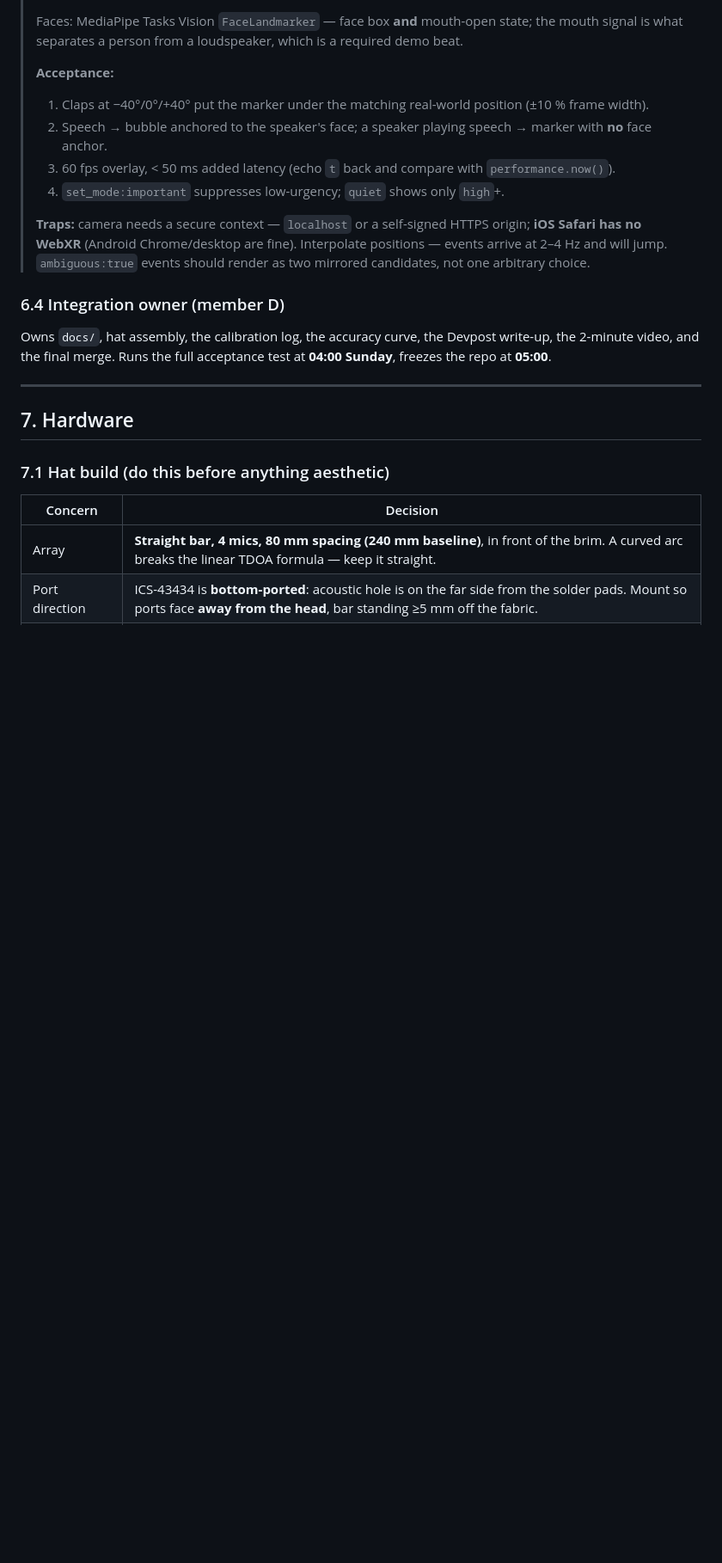
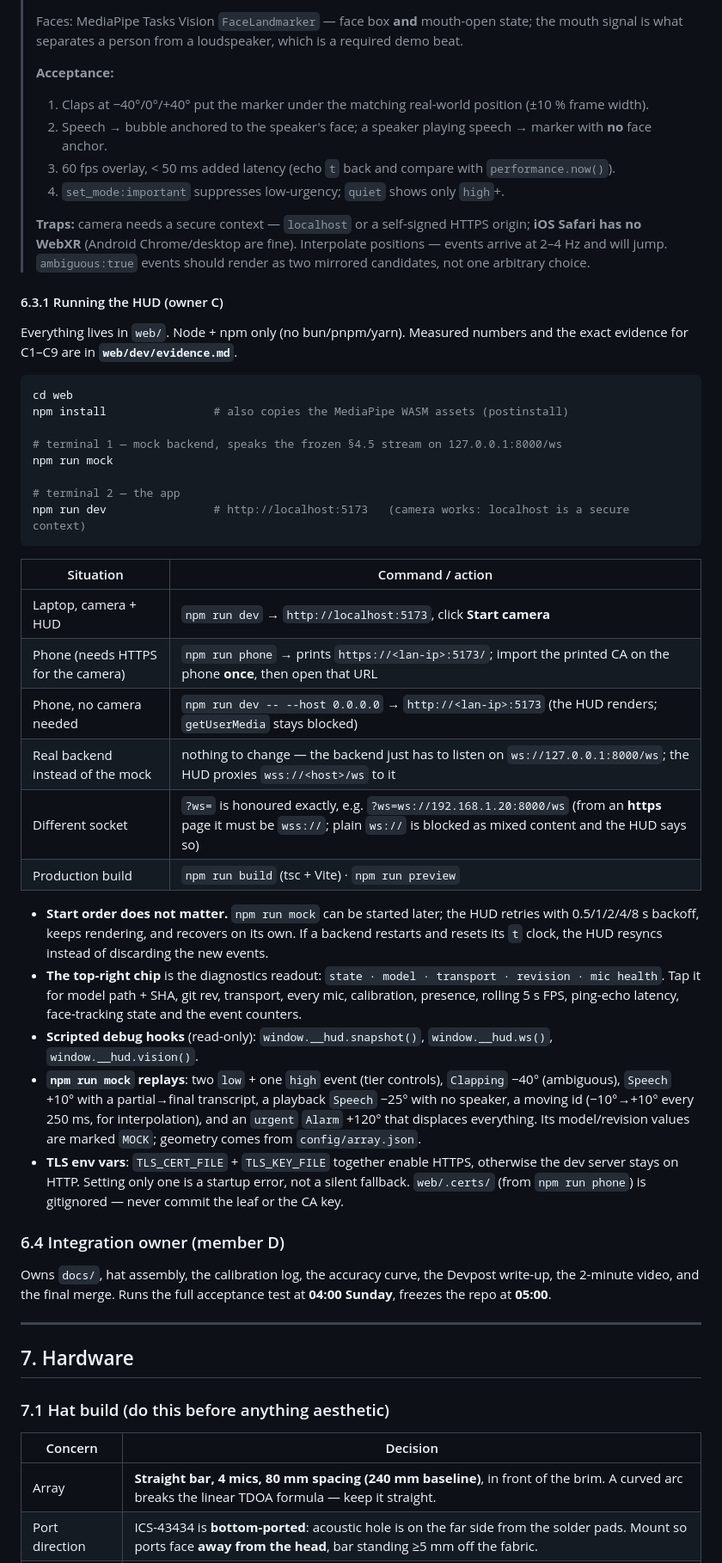
Before and after one commit to carn181/hackgt-26, a Markdown page: README.md, the part around one of its changes. Shown at 86% size. Drawn GitHub-style; blank space fills up the shorter version.

Commit message:
README: how to run the HUD; tick frontend C1-C9 with their evidence
- new §6.3.1 — mock + dev commands, laptop and phone paths, `?ws=` override, TLS
  env vars, the diagnostics chip, scripted debug hooks, what the mock replays,
  and the `npm run phone` certificate flow.
- tick C1, C2, C4-C9 with the evidence actually observed (numbers and exact
  conditions in web/dev/evidence.md). C3 stays unchecked: it needs a human
  clapping at −40°/0°/+40° with a measured camera_fov_deg, which is not
  reproducible from a dev machine.

````diff
--- a/README.md
+++ b/README.md
@@ -411,6 +411,47 @@ require a README edit in the same commit; `main` must stay runnable.
 > WebXR** (Android Chrome/desktop are fine). Interpolate positions — events arrive at 2–4 Hz and will jump.
 > `ambiguous:true` events should render as two mirrored candidates, not one arbitrary choice.
 
+#### 6.3.1 Running the HUD (owner C)
+
+Everything lives in `web/`. Node + npm only (no bun/pnpm/yarn). Measured numbers and the exact evidence for
+C1–C9 are in **`web/dev/evidence.md`**.
+
+```bash
+cd web
+npm install                # also copies the MediaPipe WASM assets (postinstall)
+
+# terminal 1 — mock backend, speaks the frozen §4.5 stream on 127.0.0.1:8000/ws
+npm run mock
+
+# terminal 2 — the app
+npm run dev                # http://localhost:5173   (camera works: localhost is a secure context)
+```
+
+| Situation | Command / action |
+|---|---|
+| Laptop, camera + HUD | `npm run dev` → `http://localhost:5173`, click **Start camera** |
+| Phone (needs HTTPS for the camera) | `npm run phone` → prints `https://<lan-ip>:5173/`; import the printed CA on the phone **once**, then open that URL |
+| Phone, no camera needed | `npm run dev -- --host 0.0.0.0` → `http://<lan-ip>:5173` (the HUD renders; `getUserMedia` stays blocked) |
+| Real backend instead of the mock | nothing to change — the backend just has to listen on `ws://127.0.0.1:8000/ws`; the HUD proxies `wss://<host>/ws` to it |
+| Different socket | `?ws=` is honoured exactly, e.g. `?ws=ws://192.168.1.20:8000/ws` (from an **https** page it must be `wss://`; plain `ws://` is blocked as mixed content and the HUD says so) |
+| Production build | `npm run build` (tsc + Vite) · `npm run preview` |
+
+- **Start order does not matter.** `npm run mock` can be started later; the HUD retries with 0.5/1/2/4/8 s
+  backoff, keeps rendering, and recovers on its own. If a backend restarts and resets its `t` clock, the HUD
+  resyncs instead of discarding the new events.
+- **The top-right chip** is the diagnostics readout: `state · model · transport · revision · mic health`.
+  Tap it for model path + SHA, git rev, transport, every mic, calibration, presence, rolling 5 s FPS,
+  ping-echo latency, face-tracking state and the event counters.
+- **Scripted debug hooks** (read-only): `window.__hud.snapshot()`, `window.__hud.ws()`,
+  `window.__hud.vision()`.
+- **`npm run mock` replays**: two `low` + one `high` event (tier controls), `Clapping` −40° (ambiguous),
+  `Speech` +10° with a partial→final transcript, a playback `Speech` −25° with no speaker, a moving id
+  (−10°→+10° every 250 ms, for interpolation), and an `urgent` `Alarm` +120° that displaces everything.
+  Its model/revision values are marked `MOCK`; geometry comes from `config/array.json`.
+- **TLS env vars**: `TLS_CERT_FILE` + `TLS_KEY_FILE` together enable HTTPS, otherwise the dev server stays on
+  HTTP. Setting only one is a startup error, not a silent fallback. `web/.certs/` (from `npm run phone`) is
+  gitignored — never commit the leaf or the CA key.
+
 ### 6.4 Integration owner (member D)
 
 Owns `docs/`, hat assembly, the calibration log, the accuracy curve, the Devpost write-up, the 2-minute video,
````
Also changed, not shown: other parts of README.md (+8 -8 lines).
